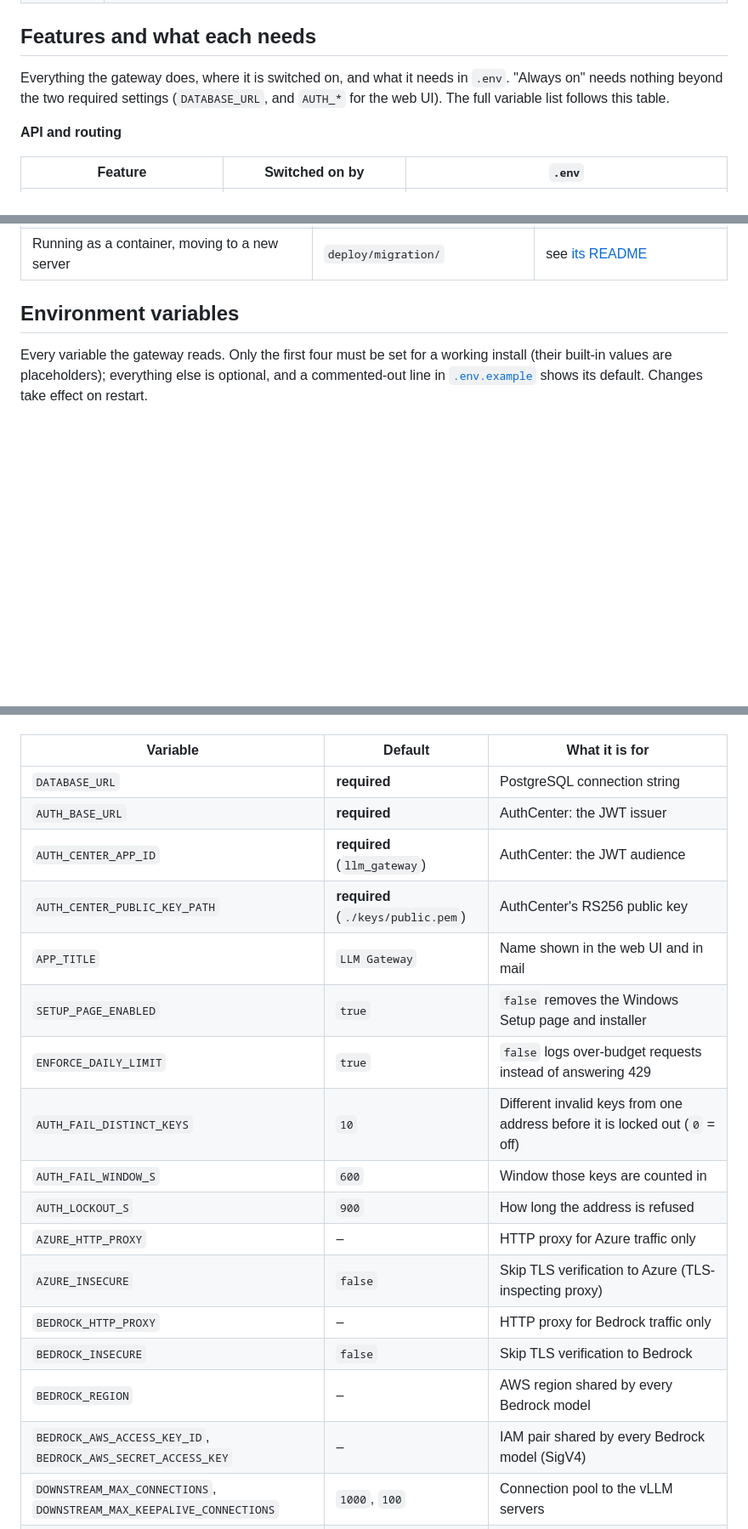
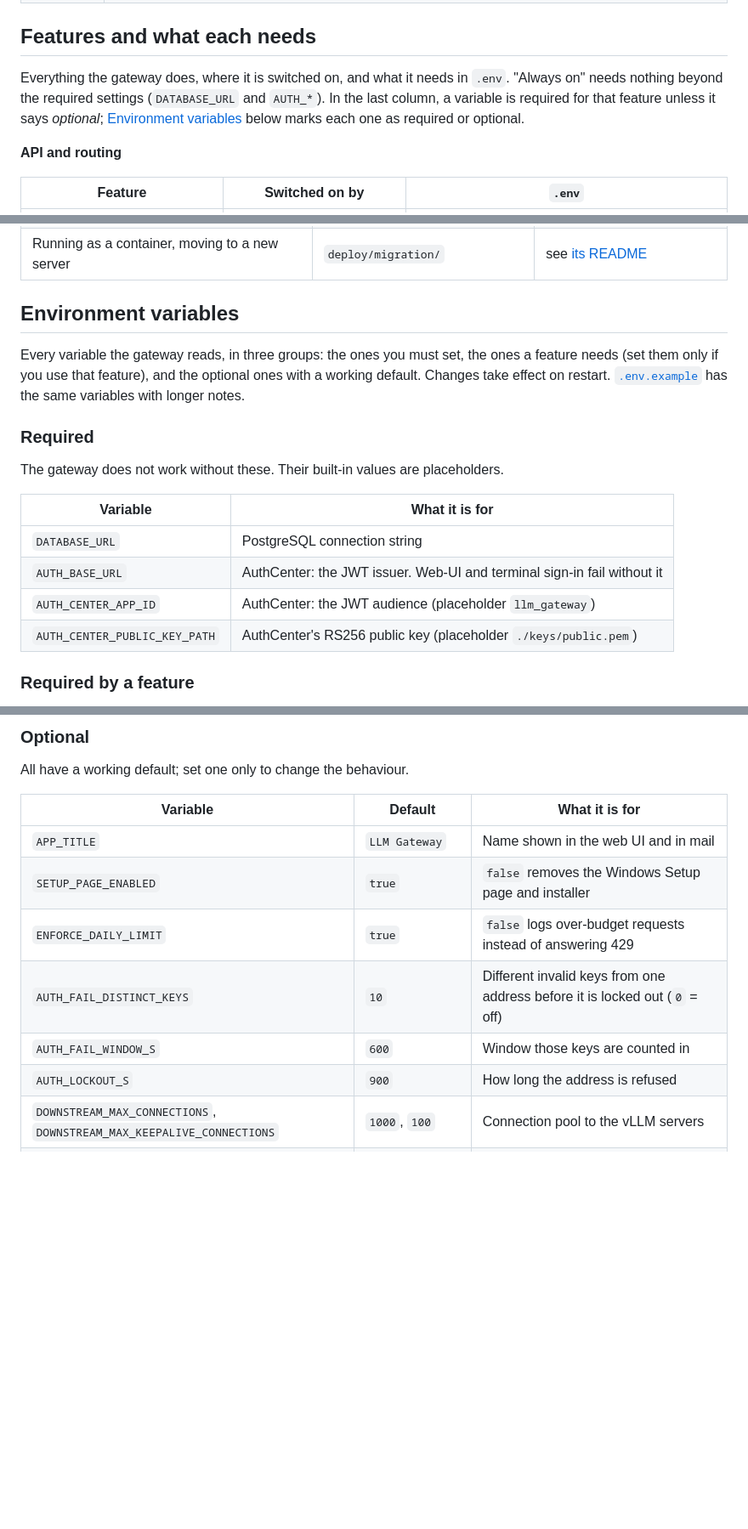
Before and after one commit to bwinken/llm-gateway, a Markdown page: README.md, 3 parts joined by grey strips. Shown at 85% size. Rendered like a GitHub page; blank space fills up the shorter version.

```diff
--- a/README.md
+++ b/README.md
@@ -106,7 +106,7 @@ Open `https://your-gateway` and sign in through SSO. Accounts with the `admin` s
 
 ## Features and what each needs
 
-Everything the gateway does, where it is switched on, and what it needs in `.env`. "Always on" needs nothing beyond the two required settings (`DATABASE_URL`, and `AUTH_*` for the web UI). The full variable list follows this table.
+Everything the gateway does, where it is switched on, and what it needs in `.env`. "Always on" needs nothing beyond the required settings (`DATABASE_URL` and `AUTH_*`). In the last column, a variable is required for that feature unless it says *optional*; [Environment variables](#environment-variables) below marks each one as required or optional.
 
 **API and routing**
 
@@ -180,4 +180,18 @@ A weekly report can only be turned on while Langfuse tracing is on (the three se
 
 ## Environment variables
 
-Every variable the gateway reads. Only the first four must be set for a working install (their built-in values are placeholders); everything else is optional, and a commented-out line in [`.env.example`](.env.example) shows its default. Changes take effect on restart.
+Every variable the gateway reads, in three groups: the ones you must set, the ones a feature needs (set them only if you use that feature), and the optional ones with a working default. Changes take effect on restart. [`.env.example`](.env.example) has the same variables with longer notes.
+
+### Required
+
+The gateway does not work without these. Their built-in values are placeholders.
+
+| Variable | What it is for |
+|---|---|
+| `DATABASE_URL` | PostgreSQL connection string |
+| `AUTH_BASE_URL` | AuthCenter: the JWT issuer. Web-UI and terminal sign-in fail without it |
+| `AUTH_CENTER_APP_ID` | AuthCenter: the JWT audience (placeholder `llm_gateway`) |
+| `AUTH_CENTER_PUBLIC_KEY_PATH` | AuthCenter's RS256 public key (placeholder `./keys/public.pem`) |
+
+### Required by a feature
+
@@ -184,22 +227,15 @@ Every variable the gateway reads. Only the first four must be set for a working
+### Optional
+
+All have a working default; set one only to change the behaviour.
 
 | Variable | Default | What it is for |
 |---|---|---|
-| `DATABASE_URL` | **required** | PostgreSQL connection string |
-| `AUTH_BASE_URL` | **required** | AuthCenter: the JWT issuer |
-| `AUTH_CENTER_APP_ID` | **required** (`llm_gateway`) | AuthCenter: the JWT audience |
-| `AUTH_CENTER_PUBLIC_KEY_PATH` | **required** (`./keys/public.pem`) | AuthCenter's RS256 public key |
 | `APP_TITLE` | `LLM Gateway` | Name shown in the web UI and in mail |
 | `SETUP_PAGE_ENABLED` | `true` | `false` removes the Windows Setup page and installer |
 | `ENFORCE_DAILY_LIMIT` | `true` | `false` logs over-budget requests instead of answering 429 |
 | `AUTH_FAIL_DISTINCT_KEYS` | `10` | Different invalid keys from one address before it is locked out (`0` = off) |
 | `AUTH_FAIL_WINDOW_S` | `600` | Window those keys are counted in |
 | `AUTH_LOCKOUT_S` | `900` | How long the address is refused |
-| `AZURE_HTTP_PROXY` | – | HTTP proxy for Azure traffic only |
-| `AZURE_INSECURE` | `false` | Skip TLS verification to Azure (TLS-inspecting proxy) |
-| `BEDROCK_HTTP_PROXY` | – | HTTP proxy for Bedrock traffic only |
-| `BEDROCK_INSECURE` | `false` | Skip TLS verification to Bedrock |
-| `BEDROCK_REGION` | – | AWS region shared by every Bedrock model |
-| `BEDROCK_AWS_ACCESS_KEY_ID`, `BEDROCK_AWS_SECRET_ACCESS_KEY` | – | IAM pair shared by every Bedrock model (SigV4) |
 | `DOWNSTREAM_MAX_CONNECTIONS`, `DOWNSTREAM_MAX_KEEPALIVE_CONNECTIONS` | `1000`, `100` | Connection pool to the vLLM servers |
 | `CLOUD_MAX_CONNECTIONS`, `CLOUD_MAX_KEEPALIVE_CONNECTIONS`, `CLOUD_KEEPALIVE_EXPIRY_S` | `200`, `100`, `30` | Connection pools to Azure and Bedrock |
 | `GUARDRAIL_MAX_CONNECTIONS` | `200` | Connection pool to the guard model server |
```
Also changed, not shown: other parts of README.md (+29 -11 lines), README.zh-TW.md (+48 -23 lines).
